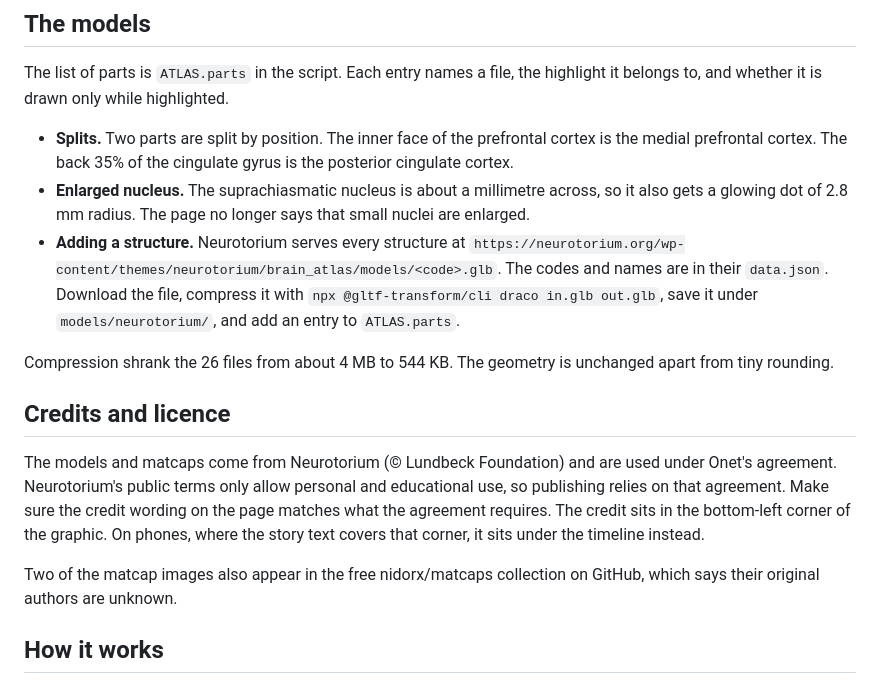
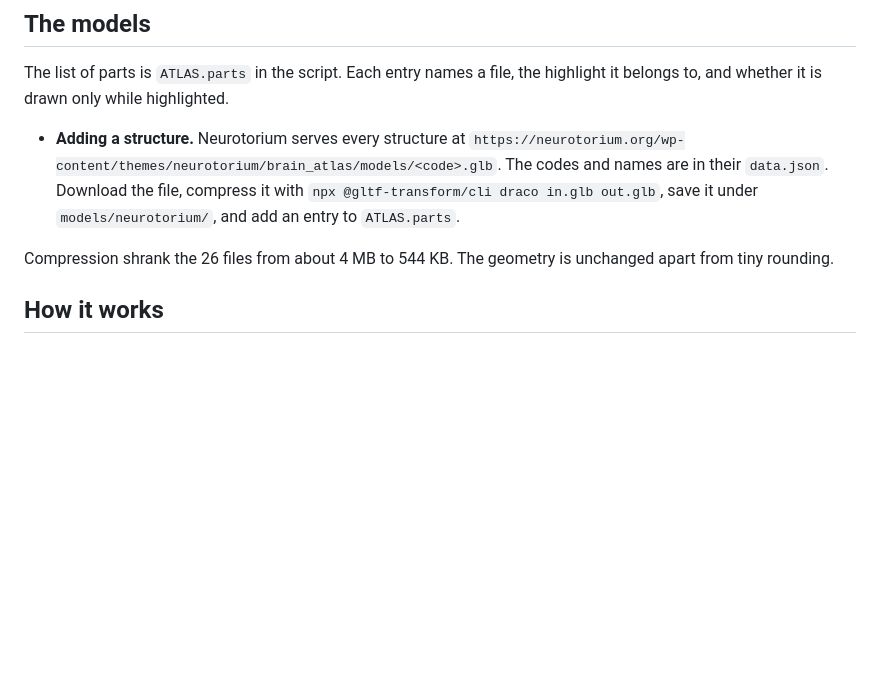
Before and after one commit to anastasiiamorozova/brain, a Markdown page: README.md, the part around one of its changes. GitHub-like rendering; blank space fills up the shorter version.

```diff
--- a/README.md
+++ b/README.md
@@ -42,17 +26,10 @@ Colours are CSS variables at the top of the file, such as `--c-hippocampus`. Str
 
 The list of parts is `ATLAS.parts` in the script. Each entry names a file, the highlight it belongs to, and whether it is drawn only while highlighted.
 
-- **Splits.** Two parts are split by position. The inner face of the prefrontal cortex is the medial prefrontal cortex. The back 35% of the cingulate gyrus is the posterior cingulate cortex.
-- **Enlarged nucleus.** The suprachiasmatic nucleus is about a millimetre across, so it also gets a glowing dot of 2.8 mm radius. The page no longer says that small nuclei are enlarged.
+
 - **Adding a structure.** Neurotorium serves every structure at `https://neurotorium.org/wp-content/themes/neurotorium/brain_atlas/models/<code>.glb`. The codes and names are in their `data.json`. Download the file, compress it with `npx @gltf-transform/cli draco in.glb out.glb`, save it under `models/neurotorium/`, and add an entry to `ATLAS.parts`.
 
 Compression shrank the 26 files from about 4 MB to 544 KB. The geometry is unchanged apart from tiny rounding.
-
-## Credits and licence
-
-The models and matcaps come from Neurotorium (© Lundbeck Foundation) and are used under Onet's agreement. Neurotorium's public terms only allow personal and educational use, so publishing relies on that agreement. Make sure the credit wording on the page matches what the agreement requires. The credit sits in the bottom-left corner of the graphic. On phones, where the story text covers that corner, it sits under the timeline instead.
-
-Two of the matcap images also appear in the free nidorx/matcaps collection on GitHub, which says their original authors are unknown.
 
 ## How it works
 
```
Also changed, not shown: other parts of README.md (+3 -32 lines).
